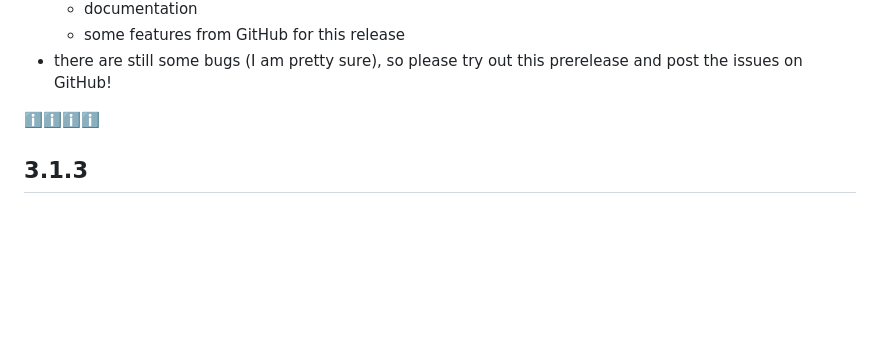
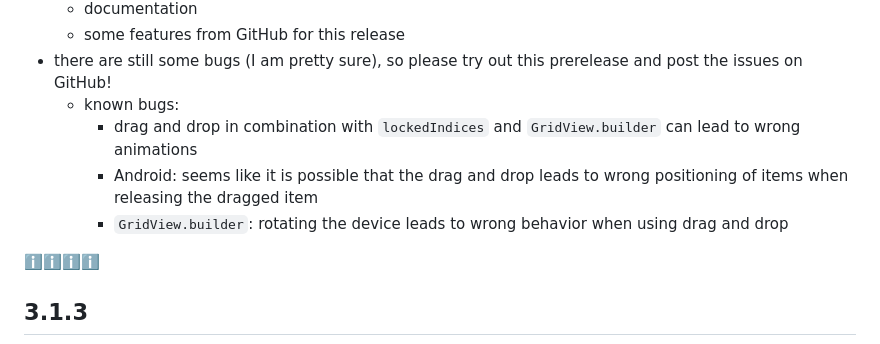
Before and after one commit to karvulf/flutter-reorderable-grid-view, a Markdown page: CHANGELOG.md, the part around the change. Drawn GitHub-style; blank space fills up the shorter version.

Commit message:
some comments

```diff
--- a/CHANGELOG.md
+++ b/CHANGELOG.md
@@ -12,6 +12,10 @@
   * documentation
   * some features from GitHub for this release
 * there are still some bugs (I am pretty sure), so please try out this prerelease and post the issues on GitHub!
+  * known bugs:
+    * drag and drop in combination with `lockedIndices` and `GridView.builder` can lead to wrong animations
+    * Android: seems like it is possible that the drag and drop leads to wrong positioning of items when releasing the dragged item
+    * `GridView.builder`: rotating the device leads to wrong behavior when using drag and drop
 
 ℹ️ℹ️ℹ️ℹ️
 ## 3.1.3
```
